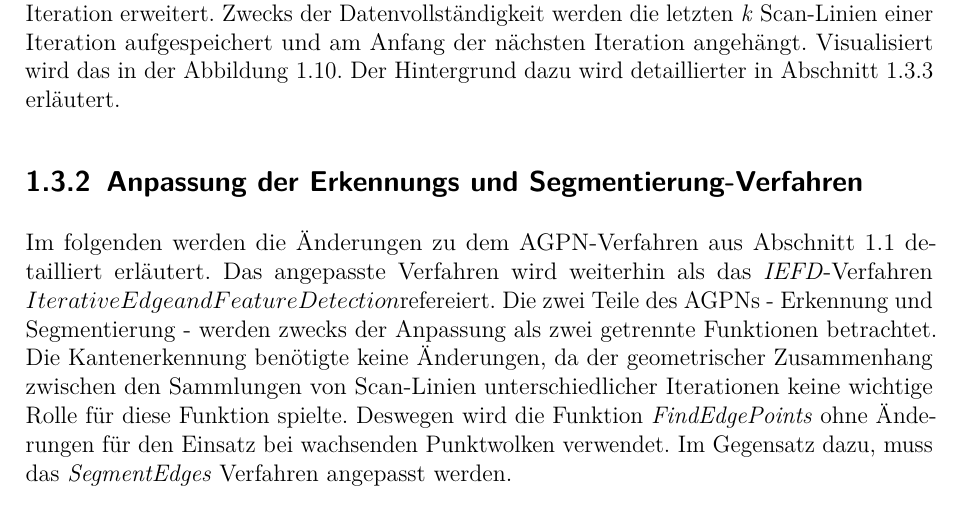
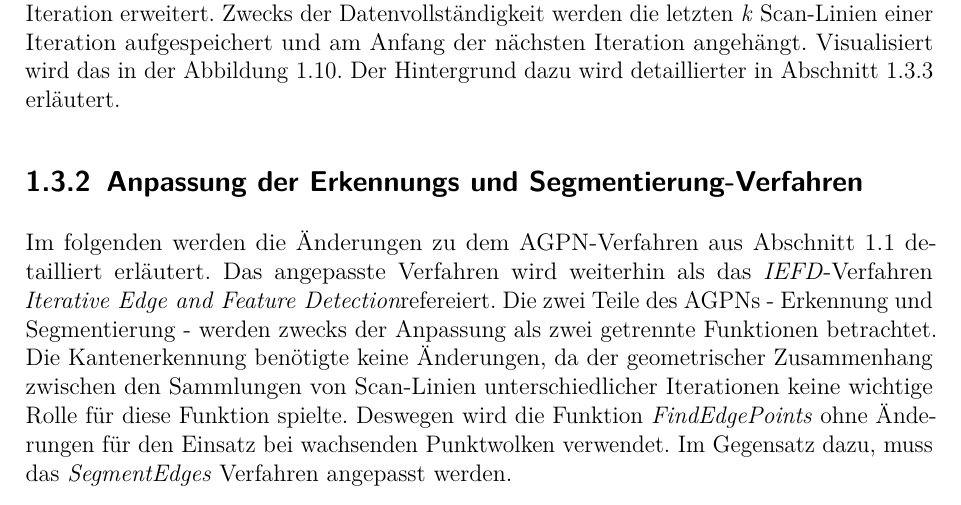
Before and after one commit to eshan-savla/BA, a LaTeX book (main.tex, which reads Kapitel/Methodik.tex): part of page 10 of 31, cut so that both start at the same text. Compiled offline with pdfLaTeX.

```diff
--- a/Kapitel/Methodik.tex
+++ b/Kapitel/Methodik.tex
@@ -156,7 +156,7 @@
 \end{figure}
 
 \subsection{Anpassung der Erkennungs und Segmentierung-Verfahren}
-Im folgenden werden die Änderungen zu dem AGPN-Verfahren aus Abschnitt \ref{agpn_reproduction} detailliert erläutert. Das angepasste Verfahren wird weiterhin als das \textit{IEFD}-Verfahren \textit{\(Iterative Edge and Feature Detection\)}refereiert. Die zwei Teile des AGPNs - Erkennung und Segmentierung - werden zwecks der Anpassung als zwei getrennte Funktionen betrachtet. Die Kantenerkennung benötigte keine Änderungen, da der geometrischer Zusammenhang zwischen den Sammlungen von Scan-Linien unterschiedlicher Iterationen keine wichtige Rolle für diese Funktion spielte. Deswegen wird die Funktion \textit{FindEdgePoints} ohne Änderungen für den Einsatz bei wachsenden Punktwolken verwendet. Im Gegensatz dazu, muss das \textit{SegmentEdges} Verfahren angepasst werden.
+Im folgenden werden die Änderungen zu dem AGPN-Verfahren aus Abschnitt \ref{agpn_reproduction} detailliert erläutert. Das angepasste Verfahren wird weiterhin als das \textit{IEFD}-Verfahren \textit{\(\text{Iterative Edge and Feature Detection}\)}refereiert. Die zwei Teile des AGPNs - Erkennung und Segmentierung - werden zwecks der Anpassung als zwei getrennte Funktionen betrachtet. Die Kantenerkennung benötigte keine Änderungen, da der geometrischer Zusammenhang zwischen den Sammlungen von Scan-Linien unterschiedlicher Iterationen keine wichtige Rolle für diese Funktion spielte. Deswegen wird die Funktion \textit{FindEdgePoints} ohne Änderungen für den Einsatz bei wachsenden Punktwolken verwendet. Im Gegensatz dazu, muss das \textit{SegmentEdges} Verfahren angepasst werden.
 
 Bei \textit{SegmentEdges} spielt der geometrischer Zusammenhang zwischen Kanten der unterschiedlichen Iterationen eine wichtige Rolle. Um vorhandene Segmente mit neuen Kanten zu erweitern, sind die relativen Positionen aller Kanten zu einander wichtig. Methoden zur Hinzufügung neuer Randpunkte und im weiteren Sinne, Kanten, zu den Segmenten werden bereitgestellt. \textit{ComputeVectors} kann ohne große Anpassung implementiert werden. Es soll sichergestellt werden, dass nur die neu hinzugefügten Punkte bei diesem Verfahren berücksichtigt werden. Für das \textit{ApplyRegionGrowing} Verfahren muss zuerst die Anzahl und Indizes der bereits erkannten Segmente für die nächsten Iterationen zur Verfügung gestellt werden. Es soll bei jeder Iteration geprüft werden, ob neue Randpunkte zu bereits vorhandenen Segmenten hinzugefügt werden könnten. Zur Erweiterung bestehender Segmente oder Cluster wurden grundsätzlich zwei Verfahren entwickelt. Beide Verfahren werden zwecks der Übersichtlichkeit auf eine separate Methode \textit{ExtendSegment} verlagert.
 
```
Also changed, not shown: Kapitel/Methodik.tex (2 more changed lines).
